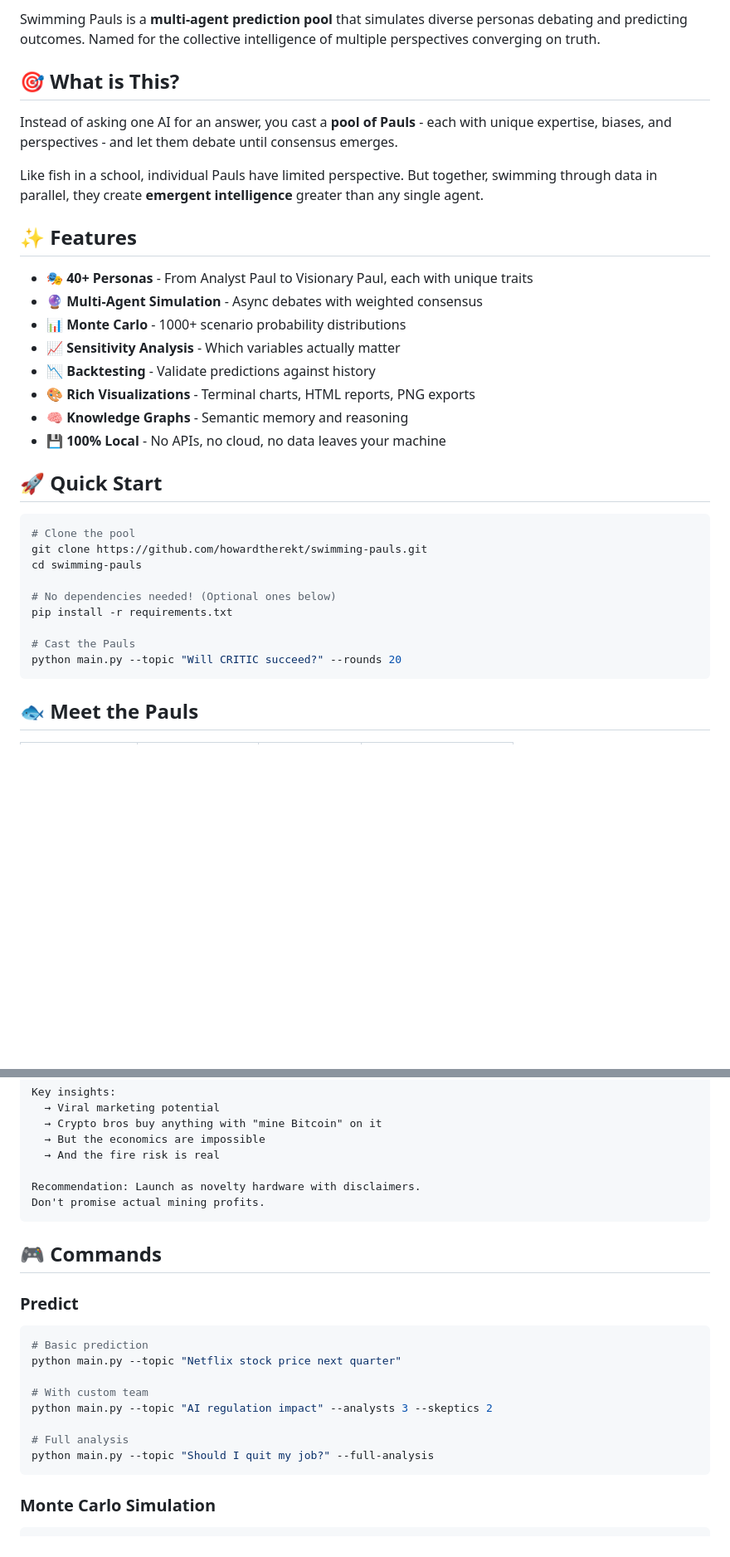
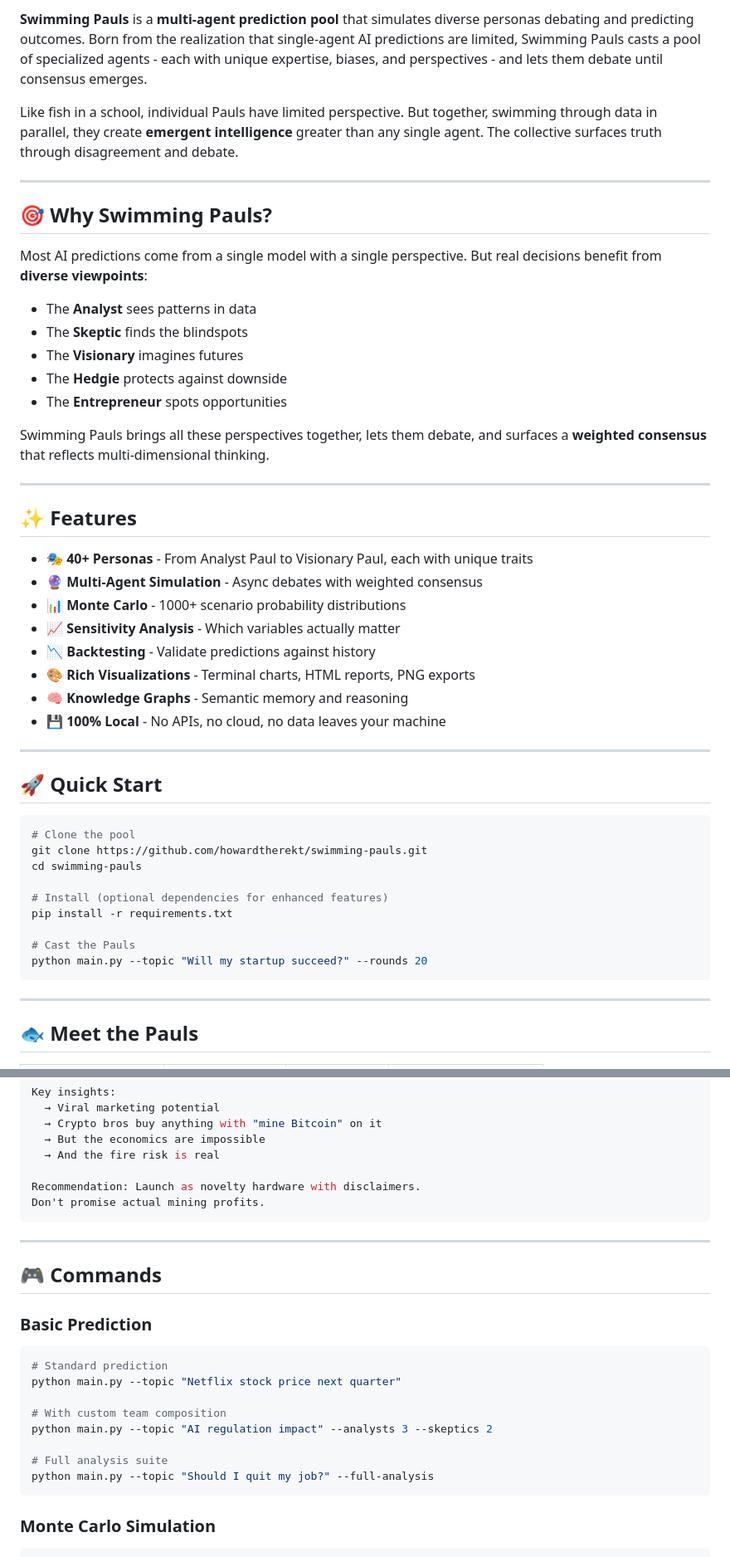
Before and after one commit to IBFolding/swimming-pauls, a Markdown page: README.md, 2 parts joined by grey strips. Shown at 83% size. Drawn GitHub-style; blank space fills up the shorter version.

````diff
--- a/README.md
+++ b/README.md
@@ -8,11 +8,23 @@
 
-Swimming Pauls is a **multi-agent prediction pool** that simulates diverse personas debating and predicting outcomes. Named for the collective intelligence of multiple perspectives converging on truth.
+**Swimming Pauls** is a **multi-agent prediction pool** that simulates diverse personas debating and predicting outcomes. Born from the realization that single-agent AI predictions are limited, Swimming Pauls casts a pool of specialized agents - each with unique expertise, biases, and perspectives - and lets them debate until consensus emerges.
 
-## 🎯 What is This?
+Like fish in a school, individual Pauls have limited perspective. But together, swimming through data in parallel, they create **emergent intelligence** greater than any single agent. The collective surfaces truth through disagreement and debate.
 
-Instead of asking one AI for an answer, you cast a **pool of Pauls** - each with unique expertise, biases, and perspectives - and let them debate until consensus emerges.
+---
 
-Like fish in a school, individual Pauls have limited perspective. But together, swimming through data in parallel, they create **emergent intelligence** greater than any single agent.
+## 🎯 Why Swimming Pauls?
+
+Most AI predictions come from a single model with a single perspective. But real decisions benefit from **diverse viewpoints**:
+
+- The **Analyst** sees patterns in data
+- The **Skeptic** finds the blindspots
+- The **Visionary** imagines futures
+- The **Hedgie** protects against downside
+- The **Entrepreneur** spots opportunities
+
+Swimming Pauls brings all these perspectives together, lets them debate, and surfaces a **weighted consensus** that reflects multi-dimensional thinking.
+
+---
 
 ## ✨ Features
 
@@ -25,6 +37,8 @@ Like fish in a school, individual Pauls have limited perspective. But together,
 - 🧠 **Knowledge Graphs** - Semantic memory and reasoning
 - 💾 **100% Local** - No APIs, no cloud, no data leaves your machine
 
+---
+
 ## 🚀 Quick Start
 
 ```bash
@@ -32,12 +46,14 @@ Like fish in a school, individual Pauls have limited perspective. But together,
 git clone https://github.com/howardtherekt/swimming-pauls.git
 cd swimming-pauls
 
-# No dependencies needed! (Optional ones below)
+# Install (optional dependencies for enhanced features)
 pip install -r requirements.txt
 
 # Cast the Pauls
-python main.py --topic "Will CRITIC succeed?" --rounds 20
+python main.py --topic "Will my startup succeed?" --rounds 20
 ```
+
+---
 
 ## 🐟 Meet the Pauls
 
@@ -86,17 +108,19 @@ Recommendation: Launch as novelty hardware with disclaimers.
 Don't promise actual mining profits.
 ```
 
+---
+
 ## 🎮 Commands
 
-### Predict
+### Basic Prediction
 ```bash
-# Basic prediction
+# Standard prediction
 python main.py --topic "Netflix stock price next quarter"
 
-# With custom team
+# With custom team composition
 python main.py --topic "AI regulation impact" --analysts 3 --skeptics 2
 
-# Full analysis
+# Full analysis suite
 python main.py --topic "Should I quit my job?" --full-analysis
 ```
 
````
Also changed, not shown: other parts of README.md (+71 -9 lines).
